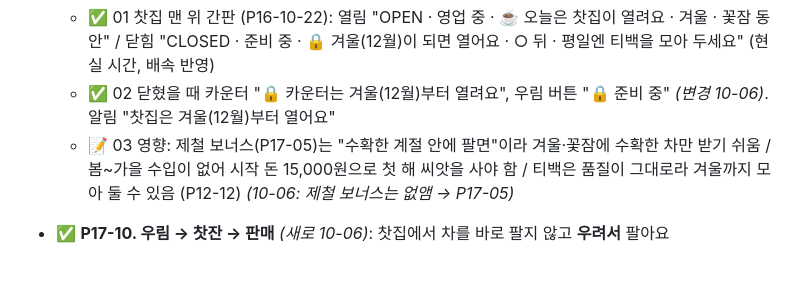
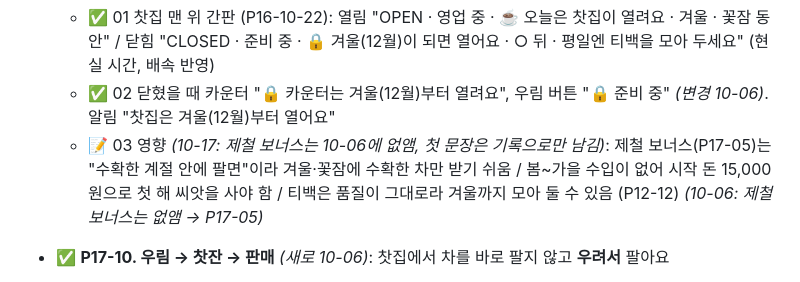
Before and after one commit to ff-1204/doris-garden, a Markdown page: 체크리스트.md, the part around the change. Drawn GitHub-style.

Commit message:
docs: 체크리스트 P17-09-03 의 없앤 제철 보너스 서술에 표시 추가
- 체크리스트.md P17-09-03 — 제철 보너스는 10-06 에 없앰, 기록으로만 남김 표시 (내용 추가)

Claude 검증: 문서만 변경, 실행 검증 없음

```diff
--- a/체크리스트.md
+++ b/체크리스트.md
@@ -594,7 +594,7 @@
 - ✅ **P17-09. 찻집은 겨울(12월)부터 꽃잠까지** *(새로 10-06, 변경 10-06: 토·일 → 겨울부터)*: 우림 · 판매는 12월 · 1월 · 2월 · 쉼달 · 꽃샘달에만 (12월 = 금요일 저녁 6시부터 일요일까지). 그 밖에는 우림 · 판매 버튼이 꺼짐. 블렌딩 · 티백 만들기는 언제든
   - ✅ 01 찻집 맨 위 간판 (P16-10-22): 열림 "OPEN · 영업 중 · ☕ 오늘은 찻집이 열려요 · 겨울 · 꽃잠 동안" / 닫힘 "CLOSED · 준비 중 · 🔒 겨울(12월)이 되면 열어요 · ○ 뒤 · 평일엔 티백을 모아 두세요" (현실 시간, 배속 반영)
   - ✅ 02 닫혔을 때 카운터 "🔒 카운터는 겨울(12월)부터 열려요", 우림 버튼 "🔒 준비 중" *(변경 10-06)*. 알림 "찻집은 겨울(12월)부터 열어요"
-  - 📝 03 영향: 제철 보너스(P17-05)는 "수확한 계절 안에 팔면"이라 겨울·꽃잠에 수확한 차만 받기 쉬움 / 봄~가을 수입이 없어 시작 돈 15,000원으로 첫 해 씨앗을 사야 함 / 티백은 품질이 그대로라 겨울까지 모아 둘 수 있음 (P12-12) *(10-06: 제철 보너스는 없앰 → P17-05)*
+  - 📝 03 영향 *(10-17: 제철 보너스는 10-06에 없앰, 첫 문장은 기록으로만 남김)*: 제철 보너스(P17-05)는 "수확한 계절 안에 팔면"이라 겨울·꽃잠에 수확한 차만 받기 쉬움 / 봄~가을 수입이 없어 시작 돈 15,000원으로 첫 해 씨앗을 사야 함 / 티백은 품질이 그대로라 겨울까지 모아 둘 수 있음 (P12-12) *(10-06: 제철 보너스는 없앰 → P17-05)*
 
 - ✅ **P17-10. 우림 → 찻잔 → 판매** *(새로 10-06)*: 찻집에서 차를 바로 팔지 않고 **우려서** 팔아요
   - ✅ 01 🏷️ 티백 카드(티백 · 생화 티백 · 블렌드 티백) 버튼 "🫖 우림", 묶음 "🫖 전체 우림". 찻집이 열린 겨울(12월)부터 꽃잠까지 (닫히면 "🔒 준비 중" *(변경 10-06)*)
```
